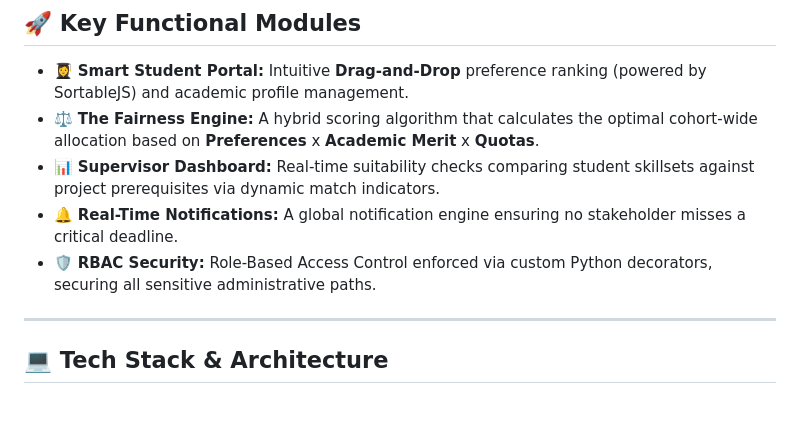
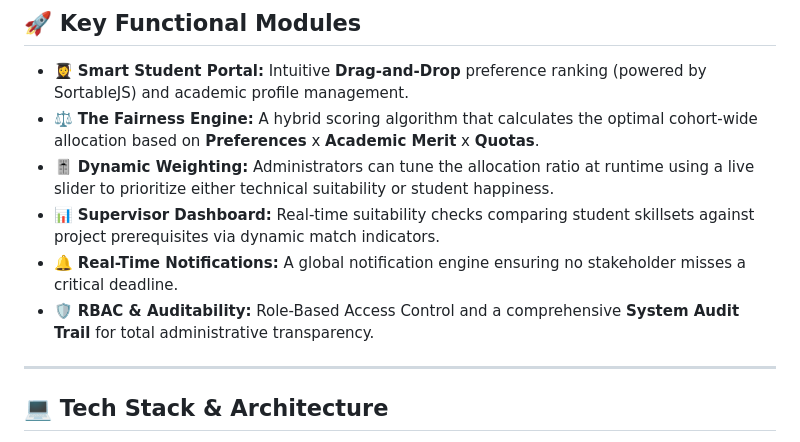
Before and after one commit to oyin59/Project-match, a Markdown page: README.md, the part around the change. GitHub-like rendering; blank space fills up the shorter version.

Commit message:
Update README with Dynamic Weighting and Audit Trail features

```diff
--- a/README.md
+++ b/README.md
@@ -36,9 +36,10 @@ ProjectMatch isn't just a utility; it's a statement. Designed with the **Aston U
 
 *   👩‍🎓 **Smart Student Portal:** Intuitive **Drag-and-Drop** preference ranking (powered by SortableJS) and academic profile management.
 *   ⚖️ **The Fairness Engine:** A hybrid scoring algorithm that calculates the optimal cohort-wide allocation based on **Preferences** x **Academic Merit** x **Quotas**.
+*   🎚️ **Dynamic Weighting:** Administrators can tune the allocation ratio at runtime using a live slider to prioritize either technical suitability or student happiness.
 *   📊 **Supervisor Dashboard:** Real-time suitability checks comparing student skillsets against project prerequisites via dynamic match indicators.
 *   🔔 **Real-Time Notifications:** A global notification engine ensuring no stakeholder misses a critical deadline.
-*   🛡️ **RBAC Security:** Role-Based Access Control enforced via custom Python decorators, securing all sensitive administrative paths.
+*   🛡️ **RBAC & Auditability:** Role-Based Access Control and a comprehensive **System Audit Trail** for total administrative transparency.
 
 ---
 
```
